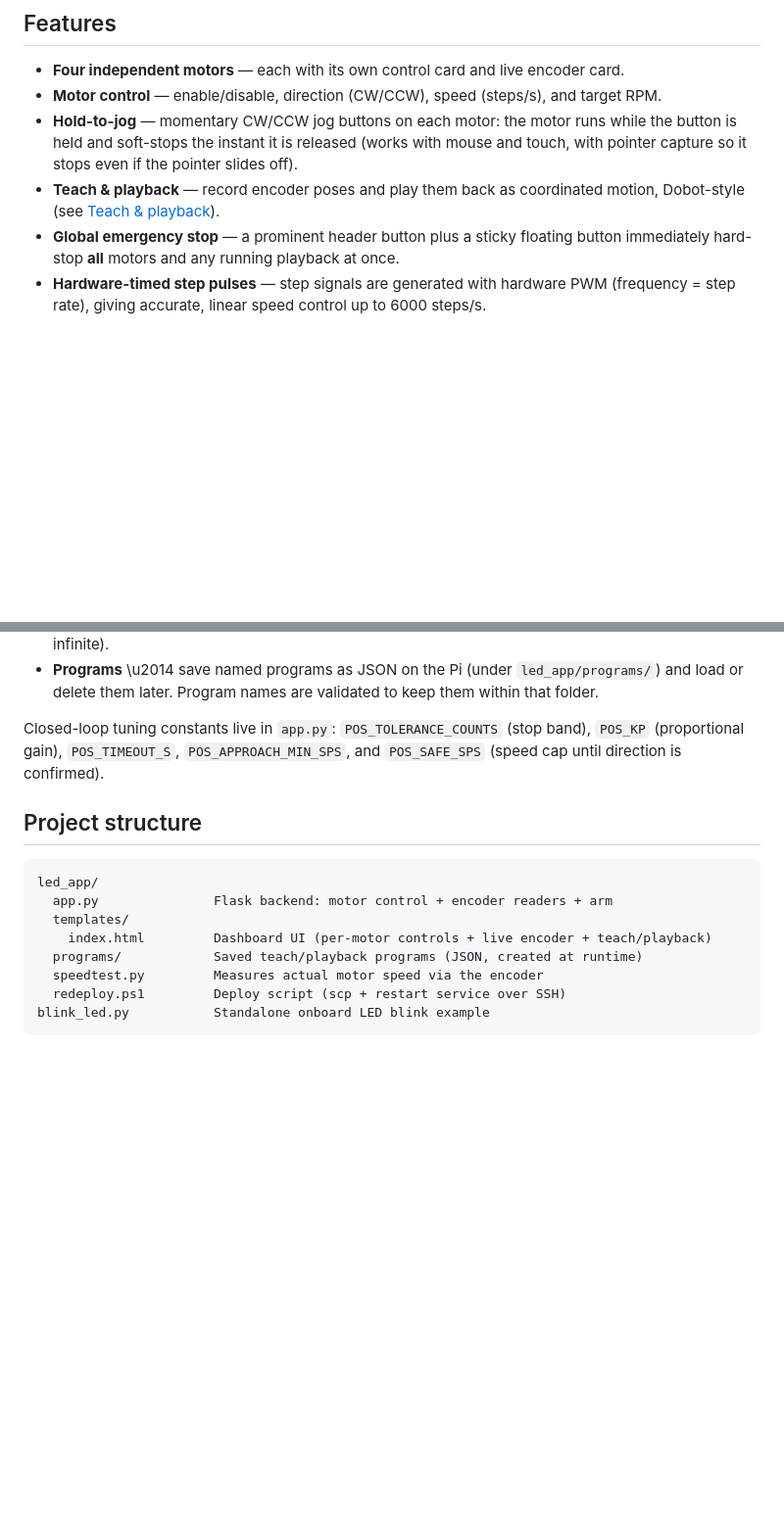
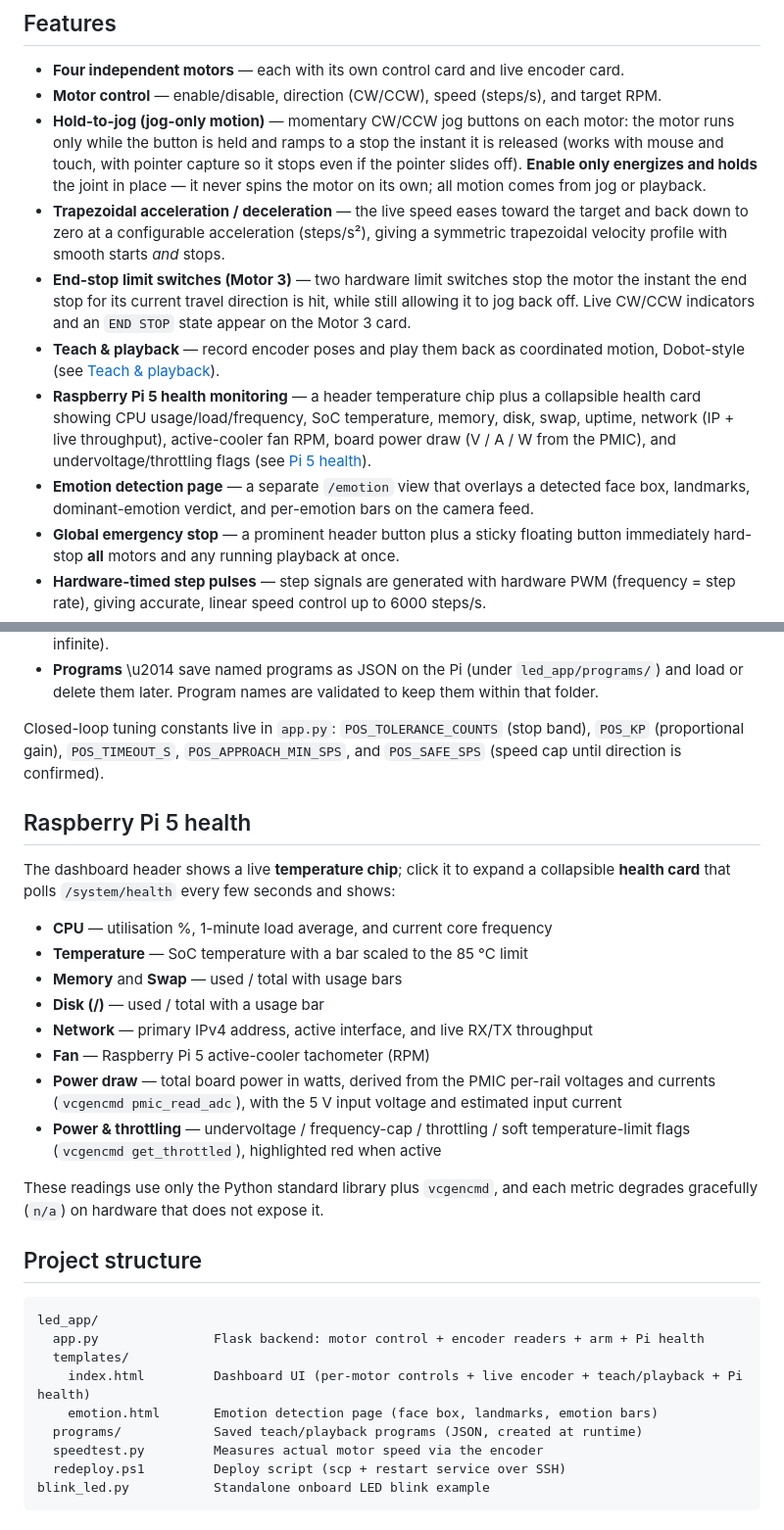
Before and after one commit to AndrankM/Close-Loop-Stepper-Control, a Markdown page: README.md, 2 parts joined by grey strips. Shown at 98% size. GitHub-like rendering; blank space fills up the shorter version.

Commit message:
Update README: jog-only motion, trapezoidal accel/decel, Motor 3 end stops, Pi 5 health, emotion page

````diff
--- a/README.md
+++ b/README.md
@@ -17,11 +17,29 @@ the app reports its RPM and rotation relative to the geared output shaft.
 - **Four independent motors** — each with its own control card and live encoder card.
 - **Motor control** — enable/disable, direction (CW/CCW), speed (steps/s), and
   target RPM.
-- **Hold-to-jog** — momentary CW/CCW jog buttons on each motor: the motor runs
-  while the button is held and soft-stops the instant it is released (works with
-  mouse and touch, with pointer capture so it stops even if the pointer slides off).
+- **Hold-to-jog (jog-only motion)** — momentary CW/CCW jog buttons on each motor:
+  the motor runs only while the button is held and ramps to a stop the instant it
+  is released (works with mouse and touch, with pointer capture so it stops even if
+  the pointer slides off). **Enable only energizes and holds** the joint in
+  place — it never spins the motor on its own; all motion comes from jog or
+  playback.
+- **Trapezoidal acceleration / deceleration** — the live speed eases toward the
+  target and back down to zero at a configurable acceleration (steps/s²), giving a
+  symmetric trapezoidal velocity profile with smooth starts *and* stops.
+- **End-stop limit switches (Motor 3)** — two hardware limit switches stop the
+  motor the instant the end stop for its current travel direction is hit, while
+  still allowing it to jog back off. Live CW/CCW indicators and an `END STOP` state
+  appear on the Motor 3 card.
 - **Teach &amp; playback** — record encoder poses and play them back as coordinated
   motion, Dobot-style (see [Teach &amp; playback](#teach--playback)).
+- **Raspberry Pi 5 health monitoring** — a header temperature chip plus a
+  collapsible health card showing CPU usage/load/frequency, SoC temperature,
+  memory, disk, swap, uptime, network (IP + live throughput), active-cooler fan
+  RPM, board power draw (V / A / W from the PMIC), and undervoltage/throttling
+  flags (see [Pi 5 health](#raspberry-pi-5-health)).
+- **Emotion detection page** — a separate `/emotion` view that overlays a detected
+  face box, landmarks, dominant-emotion verdict, and per-emotion bars on the camera
+  feed.
 - **Global emergency stop** — a prominent header button plus a sticky floating
   button immediately hard-stop **all** motors and any running playback at once.
 - **Hardware-timed step pulses** — step signals are generated with hardware PWM
@@ -239,13 +277,34 @@ Closed-loop tuning constants live in `app.py`: `POS_TOLERANCE_COUNTS` (stop band
 `POS_KP` (proportional gain), `POS_TIMEOUT_S`, `POS_APPROACH_MIN_SPS`, and
 `POS_SAFE_SPS` (speed cap until direction is confirmed).
 
+## Raspberry Pi 5 health
+
+The dashboard header shows a live **temperature chip**; click it to expand a
+collapsible **health card** that polls `/system/health` every few seconds and shows:
+
+- **CPU** — utilisation %, 1-minute load average, and current core frequency
+- **Temperature** — SoC temperature with a bar scaled to the 85 °C limit
+- **Memory** and **Swap** — used / total with usage bars
+- **Disk (/)** — used / total with a usage bar
+- **Network** — primary IPv4 address, active interface, and live RX/TX throughput
+- **Fan** — Raspberry Pi 5 active-cooler tachometer (RPM)
+- **Power draw** — total board power in watts, derived from the PMIC per-rail
+  voltages and currents (`vcgencmd pmic_read_adc`), with the 5 V input voltage and
+  estimated input current
+- **Power &amp; throttling** — undervoltage / frequency-cap / throttling / soft
+  temperature-limit flags (`vcgencmd get_throttled`), highlighted red when active
+
+These readings use only the Python standard library plus `vcgencmd`, and each metric
+degrades gracefully (`n/a`) on hardware that does not expose it.
+
 ## Project structure
 
 ```
 led_app/
-  app.py               Flask backend: motor control + encoder readers + arm
+  app.py               Flask backend: motor control + encoder readers + arm + Pi health
   templates/
-    index.html         Dashboard UI (per-motor controls + live encoder + teach/playback)
+    index.html         Dashboard UI (per-motor controls + live encoder + teach/playback + Pi health)
+    emotion.html       Emotion detection page (face box, landmarks, emotion bars)
   programs/            Saved teach/playback programs (JSON, created at runtime)
   speedtest.py         Measures actual motor speed via the encoder
   redeploy.ps1         Deploy script (scp + restart service over SSH)
````
Also changed, not shown: other parts of README.md (+22 -2 lines).
